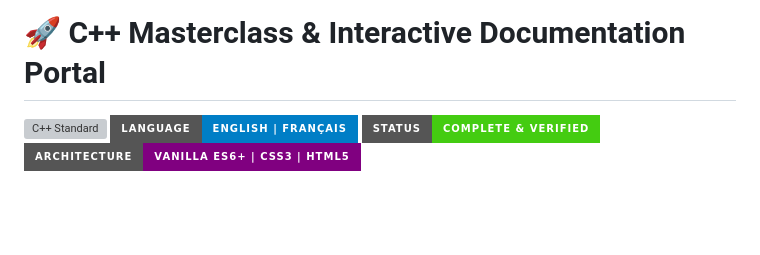
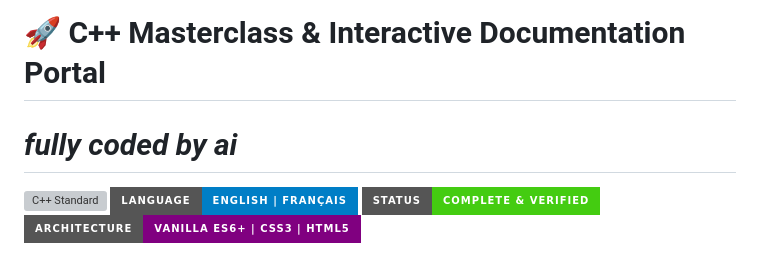
Before and after one commit to poupou-cheater/cpp-masterclass-portal, a Markdown page: README.md, the part around the change. Rendered like a GitHub page; badges without logos; blank space fills up the shorter version; grey boxes are pictures that could not be loaded.

Commit message:
ai certified added

```diff
--- a/README.md
+++ b/README.md
@@ -1,4 +1,5 @@
 # 🚀 C++ Masterclass & Interactive Documentation Portal
+# *fully coded by ai*
 
 [![C++ Standard](https://img.shields.io/badge/C%2B%2B-20%20%2F%20Modern-00599C?style=for-the-badge&logo=c%2B%2B&logoColor=white)](https://isocpp.org/)
 [![Languages](https://img.shields.io/badge/Language-English%20%7C%20Fran%C3%A7ais-blue?style=for-the-badge)](https://github.com)
```
